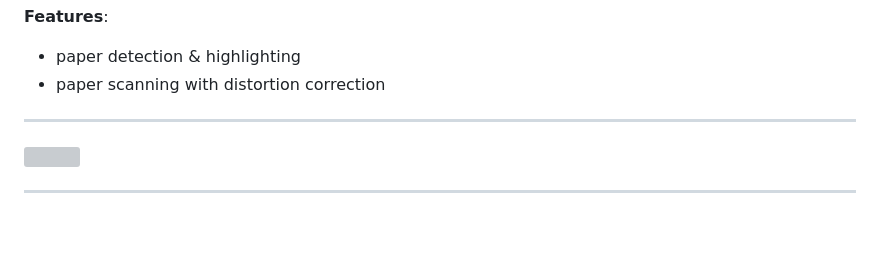
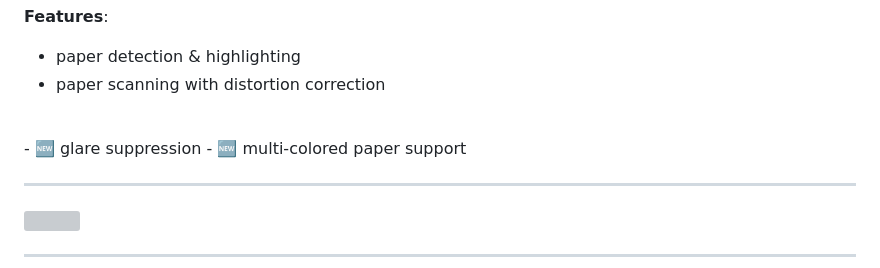
Before and after one commit to puffinsoft/jscanify, a Markdown page: README.md, the part around the change. Rendered like a GitHub page; blank space fills up the shorter version; grey boxes are pictures that could not be loaded.

Commit message:
update feature list

```diff
--- a/README.md
+++ b/README.md
@@ -26,6 +26,9 @@ Available on <a href="https://www.npmjs.com/package/jscanify">npm</a> or via <a
 
 - paper detection & highlighting
 - paper scanning with distortion correction
+<br/>
+- 🆕 glare suppression
+- 🆕 multi-colored paper support
 
 <hr />
 
```
